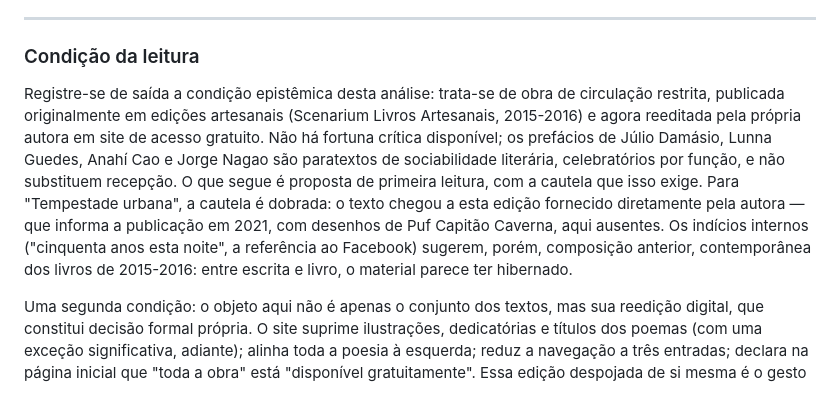
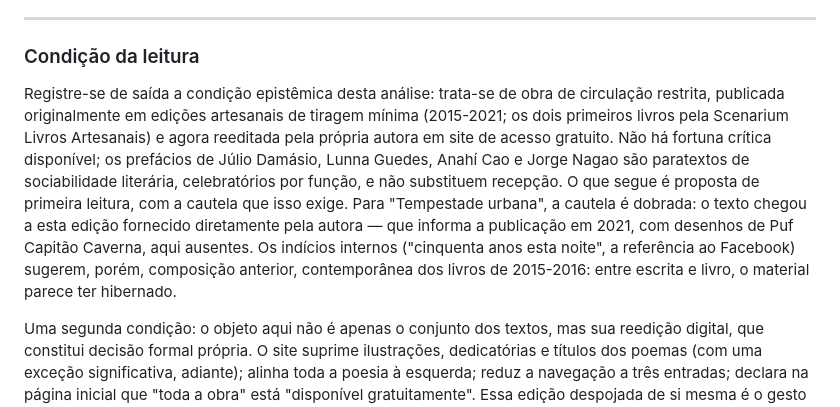
Before and after one commit to drilagrasta-boop/adrianaaneli-site, a Markdown page: src/pages/nota-tecnica.md, the part around the change. Rendered like a GitHub page.

Commit message:
fix: O sol da tarde é de 2017 — datação na análise e no registro do livro
Co-Authored-By: Claude Fable 5 <noreply@anthropic.com>

```diff
--- a/src/pages/nota-tecnica.md
+++ b/src/pages/nota-tecnica.md
@@ -25,7 +25,7 @@ Ao final da edição, fiz um último pedido ao assistente: uma análise crítica
 
 ### Condição da leitura
 
-Registre-se de saída a condição epistêmica desta análise: trata-se de obra de circulação restrita, publicada originalmente em edições artesanais (Scenarium Livros Artesanais, 2015-2016) e agora reeditada pela própria autora em site de acesso gratuito. Não há fortuna crítica disponível; os prefácios de Júlio Damásio, Lunna Guedes, Anahí Cao e Jorge Nagao são paratextos de sociabilidade literária, celebratórios por função, e não substituem recepção. O que segue é proposta de primeira leitura, com a cautela que isso exige. Para "Tempestade urbana", a cautela é dobrada: o texto chegou a esta edição fornecido diretamente pela autora — que informa a publicação em 2021, com desenhos de Puf Capitão Caverna, aqui ausentes. Os indícios internos ("cinquenta anos esta noite", a referência ao Facebook) sugerem, porém, composição anterior, contemporânea dos livros de 2015-2016: entre escrita e livro, o material parece ter hibernado.
+Registre-se de saída a condição epistêmica desta análise: trata-se de obra de circulação restrita, publicada originalmente em edições artesanais de tiragem mínima (2015-2021; os dois primeiros livros pela Scenarium Livros Artesanais) e agora reeditada pela própria autora em site de acesso gratuito. Não há fortuna crítica disponível; os prefácios de Júlio Damásio, Lunna Guedes, Anahí Cao e Jorge Nagao são paratextos de sociabilidade literária, celebratórios por função, e não substituem recepção. O que segue é proposta de primeira leitura, com a cautela que isso exige. Para "Tempestade urbana", a cautela é dobrada: o texto chegou a esta edição fornecido diretamente pela autora — que informa a publicação em 2021, com desenhos de Puf Capitão Caverna, aqui ausentes. Os indícios internos ("cinquenta anos esta noite", a referência ao Facebook) sugerem, porém, composição anterior, contemporânea dos livros de 2015-2016: entre escrita e livro, o material parece ter hibernado.
 
 Uma segunda condição: o objeto aqui não é apenas o conjunto dos textos, mas sua reedição digital, que constitui decisão formal própria. O site suprime ilustrações, dedicatórias e títulos dos poemas (com uma exceção significativa, adiante); alinha toda a poesia à esquerda; reduz a navegação a três entradas; declara na página inicial que "toda a obra" está "disponível gratuitamente". Essa edição despojada de si mesma é o gesto mais recente da autora e merece leitura como forma, não como moldura.
 
```
Also changed, not shown: 1 other file.
